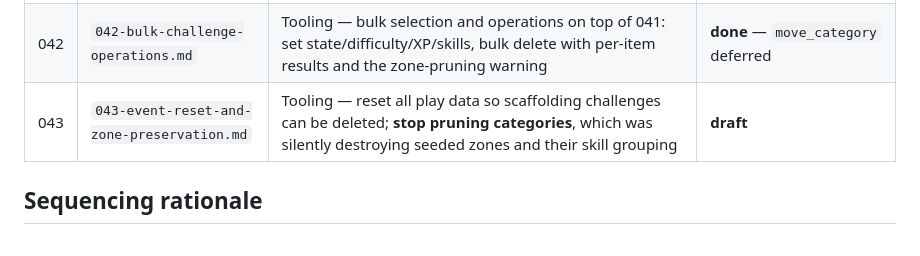
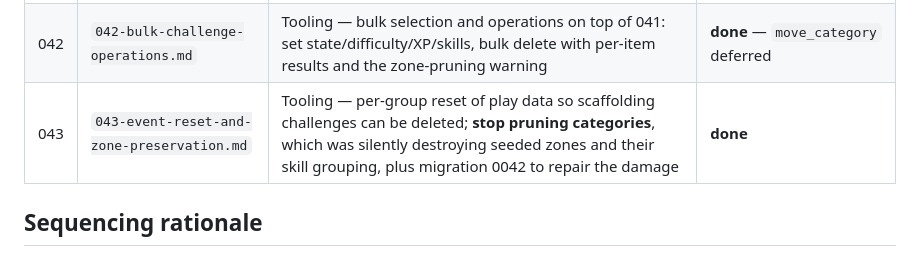
Before and after one commit to Anders-Sec/ctf, a Markdown page: specs/README.md, the part around the change. GitHub-like rendering.

Commit message:
Mark 043 done
Co-Authored-By: Claude Opus 5 <noreply@anthropic.com>

```diff
--- a/specs/README.md
+++ b/specs/README.md
@@ -69,7 +69,7 @@ lore, art, a wider tone pass) is intentionally not started.
 | 040 | `040-challenge-csv-full-fidelity.md` | Tooling — every challenge property in the CSV (flags with match types, hints, prerequisites, boss tiers as JSON cells); XP set per challenge, difficulty demoted to a label; **supersedes 026's columns and 018's XP derivation** | **done** |
 | 041 | `041-challenge-manager.md` | Tooling — admin challenge list rebuilt for 242: table grouped by zone with a side drawer, server-side search and problem filters, inline editing; fixes the always-zero `answer_count` | **done** |
 | 042 | `042-bulk-challenge-operations.md` | Tooling — bulk selection and operations on top of 041: set state/difficulty/XP/skills, bulk delete with per-item results and the zone-pruning warning | **done** — `move_category` deferred |
-| 043 | `043-event-reset-and-zone-preservation.md` | Tooling — reset all play data so scaffolding challenges can be deleted; **stop pruning categories**, which was silently destroying seeded zones and their skill grouping | **draft** |
+| 043 | `043-event-reset-and-zone-preservation.md` | Tooling — per-group reset of play data so scaffolding challenges can be deleted; **stop pruning categories**, which was silently destroying seeded zones and their skill grouping, plus migration 0042 to repair the damage | **done** |
 
 ## Sequencing rationale
 
```
Also changed, not shown: specs/043-event-reset-and-zone-preservation.md (+1 -1 lines).
